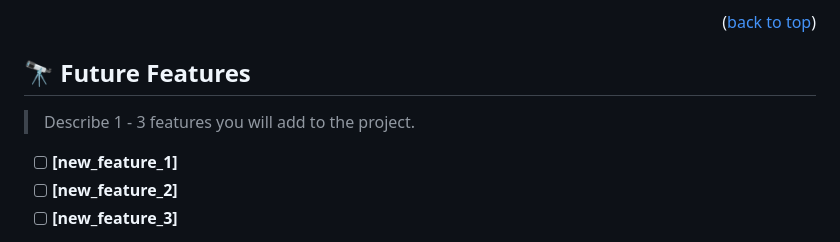
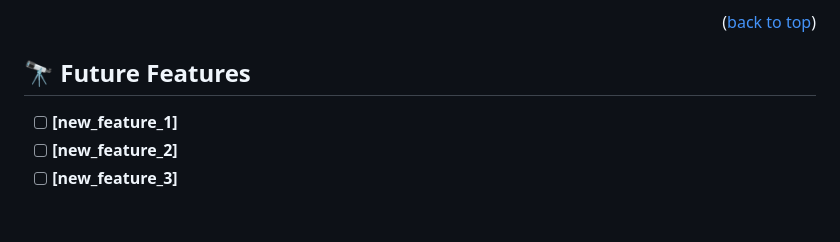
Before and after one commit to sadaf-Daneshgar/p-practice, a Markdown page: README.md, the part around the change. Rendered like a GitHub page; blank space fills up the shorter version.

```diff
--- a/README.md
+++ b/README.md
@@ -175,8 +175,6 @@ Example:
 
 ## 🔭 Future Features <a name="future-features"></a>
 
-> Describe 1 - 3 features you will add to the project.
-
 - [ ] **[new_feature_1]**
 - [ ] **[new_feature_2]**
 - [ ] **[new_feature_3]**
```
